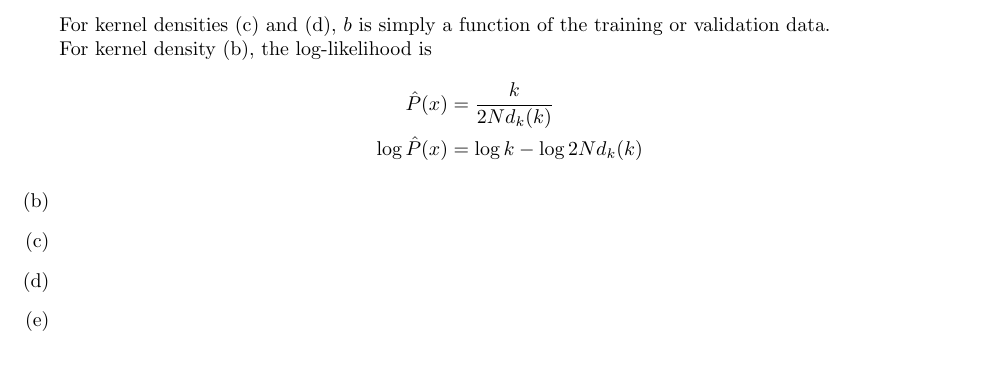
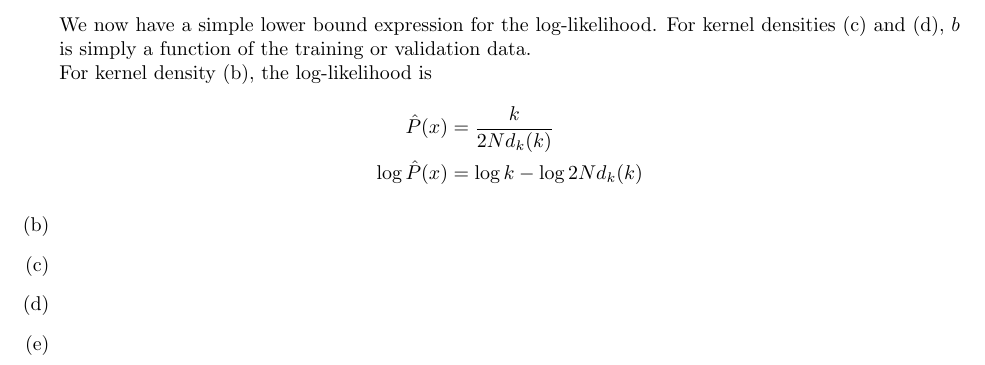
Before and after one commit to franklinhu/ml-fa2011, a LaTeX document (a6/a6.franklin.hu_sunil.pedapudi.tex): part of page 2 of 2, cut at the place of the change. Compiled offline with pdfLaTeX.

Commit message:
Add line about lower bound using Jensen's

```diff
--- a/a6/a6.franklin.hu_sunil.pedapudi.tex
+++ b/a6/a6.franklin.hu_sunil.pedapudi.tex
@@ -57,6 +57,7 @@
         &\ge \frac{1}{N} \sum\limits_{i=1}^{N} -\frac{d(x,x_i)}{b} \\
         &= -\frac{1}{N} \sum\limits_{i=1}^N \frac{d(x,x_i)}{b}
     \end{align*}
+    We now have a simple lower bound expression for the log-likelihood.
     For kernel densities (c) and (d), \(b\) is simply a function of
     the training or validation data. \\
     For kernel density (b), the log-likelihood is
```
